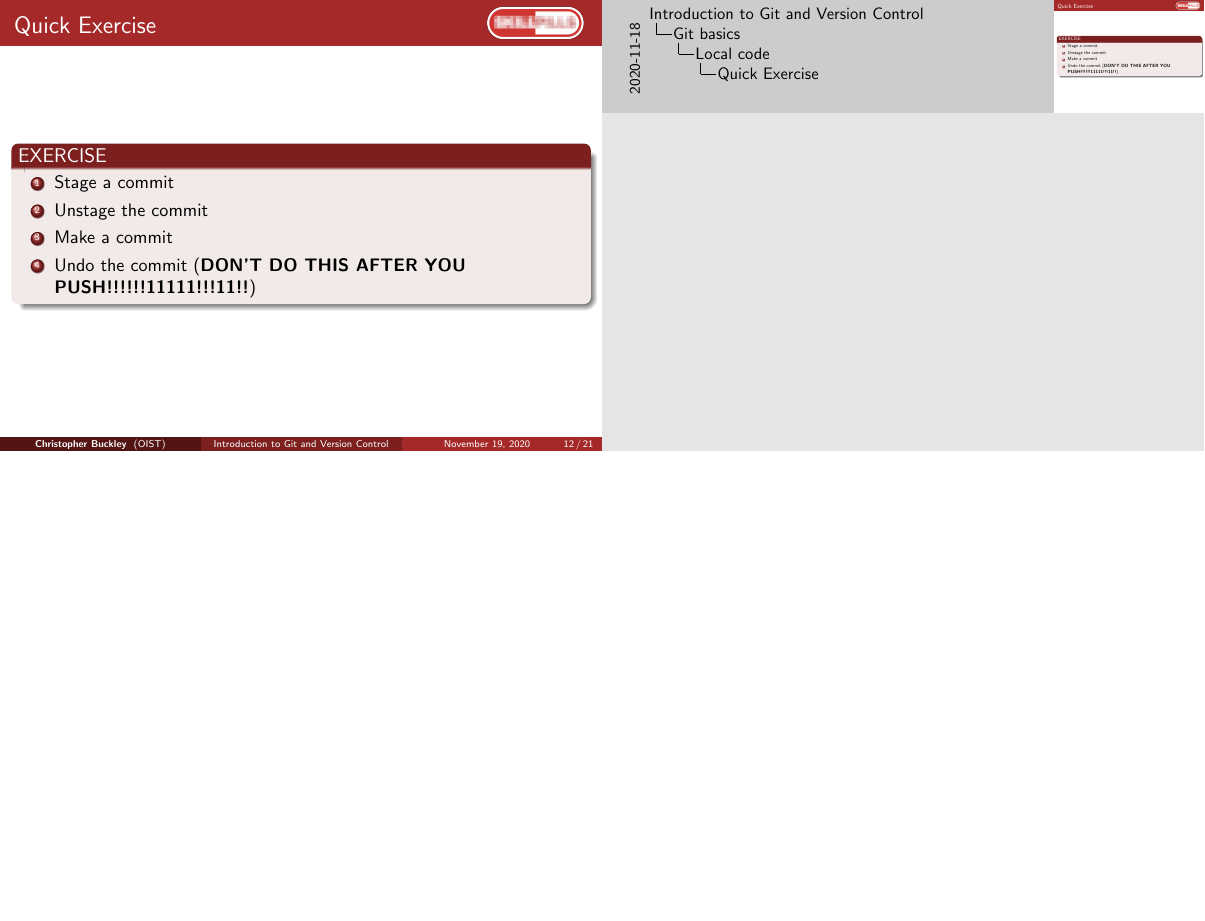
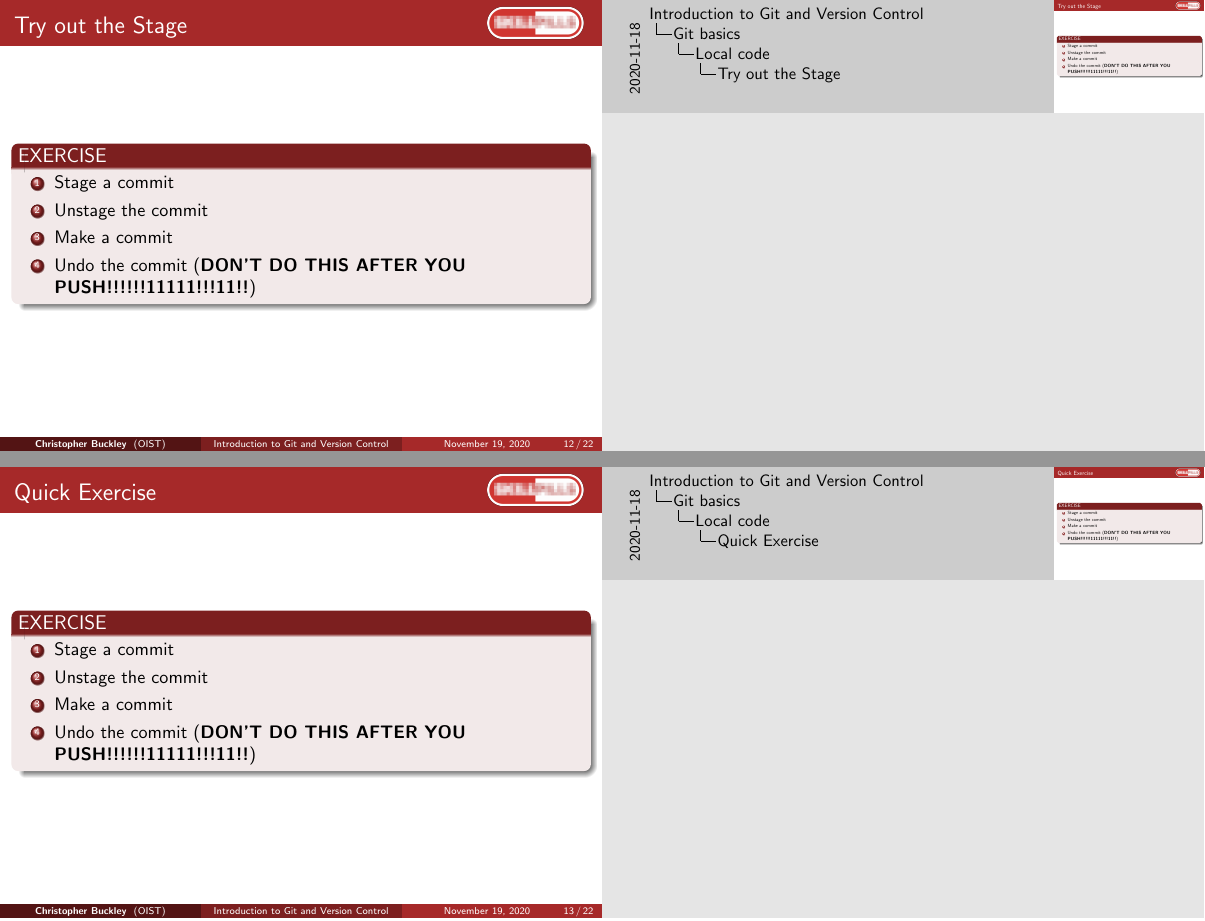
Before and after one commit to oist/skillpill-git, LaTeX slides (day1/lecture.tex): page 12 of 21 before the commit and pages 12 and 13 of 22 after it, the two joined at a grey line, the shorter picture padded with empty space. Compiled offline with pdfLaTeX.

Commit message:
moved commits slide after repo slide

```diff
--- a/day1/lecture.tex
+++ b/day1/lecture.tex
@@ -263,6 +263,19 @@ git reset <file>
 \column{0.3\textwidth}
 \includegraphics[width=\textwidth]{the-hook.jpg}
 \end{columns}
+\end{frame}
+
+\begin{frame}[fragile]
+\frametitle{Try out the Stage}
+    \begin{block}{EXERCISE}
+        \begin{enumerate}
+        \item Stage a commit
+        \item Unstage the commit
+        \item Make a commit
+        \item Undo the commit (\textbf{DON'T DO THIS AFTER YOU PUSH!!!!!!11111!!!11!!})
+        \end{enumerate}
+    \end{block}
+
 \end{frame}
 
 \begin{frame}[fragile]
```
Also changed, not shown: day1/lecture.tex (22 more changed lines).
